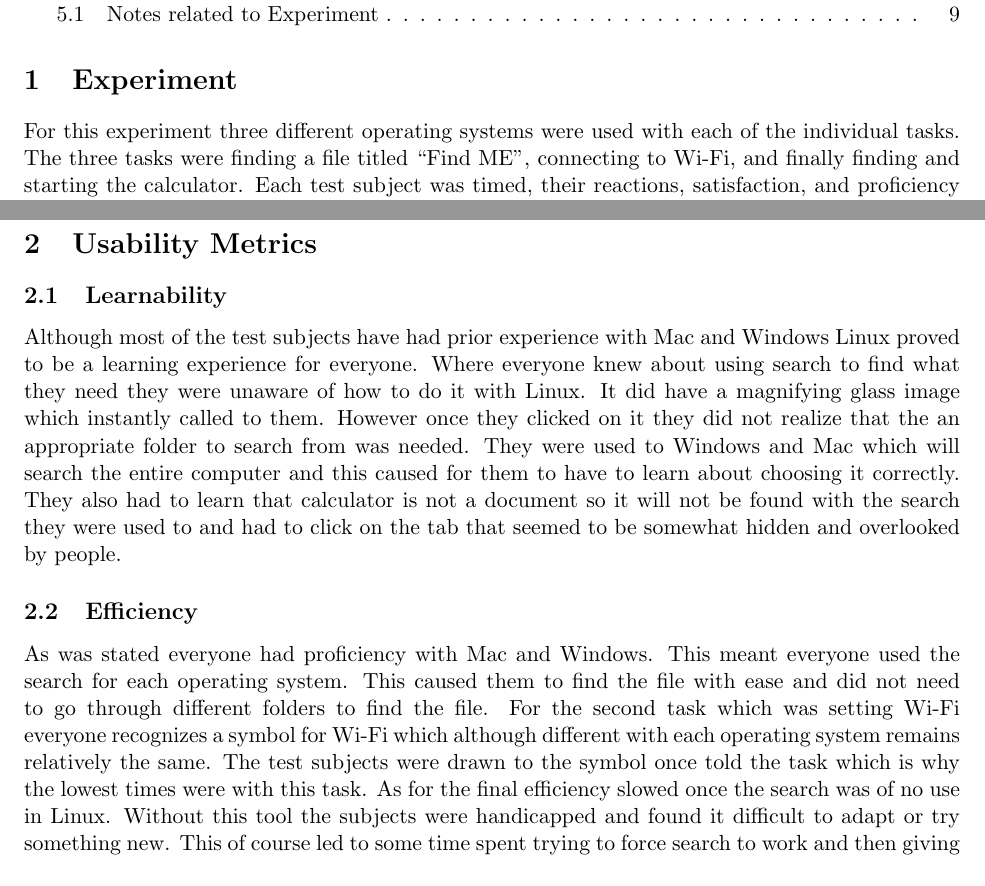
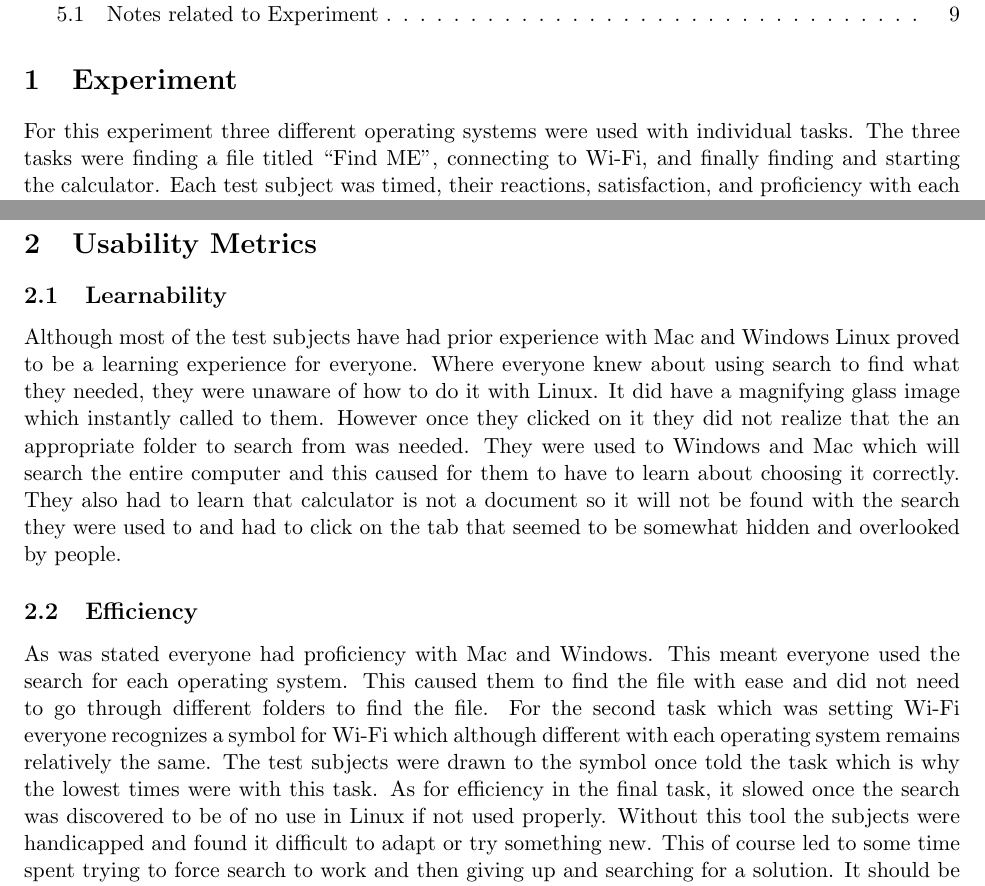
Before and after one commit to mvazque/cmsi370, a LaTeX document (usability-study/Usability_Metrics.tex): two parts of pages 1 and 2 of 10, joined at a grey line, cut so that both start at the same text. Compiled offline with pdfLaTeX.

Commit message:
Revisions to Tex file

```diff
--- a/usability-study/Usability_Metrics.tex
+++ b/usability-study/Usability_Metrics.tex
@@ -8,14 +8,14 @@
 \tableofcontents
 
 \section{Experiment}
-For this experiment three different operating systems were used with each of the individual tasks. The three tasks were finding a file titled “Find ME”, connecting to Wi-Fi, and finally finding and starting the calculator. Each test subject was timed, their reactions, satisfaction, and proficiency with each operating system was recorded. The three measured metrics were Learnability. Efficiency and Satisfaction.
+For this experiment three different operating systems were used with individual tasks. The three tasks were finding a file titled “Find ME”, connecting to Wi-Fi, and finally finding and starting the calculator. Each test subject was timed, their reactions, satisfaction, and proficiency with each operating system was recorded. The three measured metrics were Learnability. Efficiency and Satisfaction.
 \section{Usability Metrics}
 
 \subsection{Learnability}
-Although most of the test subjects have had prior experience with Mac and Windows Linux proved to be a learning experience for everyone. Where everyone knew about using search to find what they need they were unaware of how to do it with Linux. It did have a magnifying glass image which instantly called to them. However once they clicked on it they did not realize that the an appropriate folder to search from was needed. They were used to Windows and Mac which will search the entire computer and this caused for them to have to learn about choosing it correctly. They also had to learn that calculator is not a document so it will not be found with the search they were used to and had to click on the tab that seemed to be somewhat hidden and overlooked by people.
+Although most of the test subjects have had prior experience with Mac and Windows Linux proved to be a learning experience for everyone. Where everyone knew about using search to find what they needed, they were unaware of how to do it with Linux. It did have a magnifying glass image which instantly called to them. However once they clicked on it they did not realize that the an appropriate folder to search from was needed. They were used to Windows and Mac which will search the entire computer and this caused for them to have to learn about choosing it correctly. They also had to learn that calculator is not a document so it will not be found with the search they were used to and had to click on the tab that seemed to be somewhat hidden and overlooked by people.
 
 \subsection{Efficiency}
-As was stated everyone had proficiency with Mac and Windows. This meant everyone used the search for each operating system. This caused them to find the file with ease and did not need to go through different folders to find the file. For the second task which was setting Wi-Fi everyone recognizes a symbol for Wi-Fi which although different with each operating system remains relatively the same. The test subjects were drawn to the symbol once told the task which is why the lowest times were with this task. As for the final efficiency slowed once the search was of no use in Linux. Without this tool the subjects were handicapped and found it difficult to adapt or try something new. This of course led to some time spent trying to force search to work and then giving up and searching for a solution. It should be noted however that for the Mac most users knew of the Launchpad and did the simple gesture to get the calculator widget which is what caused the fast calculator times with the Mac.
+As was stated everyone had proficiency with Mac and Windows. This meant everyone used the search for each operating system. This caused them to find the file with ease and did not need to go through different folders to find the file. For the second task which was setting Wi-Fi everyone recognizes a symbol for Wi-Fi which although different with each operating system remains relatively the same. The test subjects were drawn to the symbol once told the task which is why the lowest times were with this task. As for efficiency in the final task, it slowed once the search was discovered to be of no use in Linux if not used properly. Without this tool the subjects were handicapped and found it difficult to adapt or try something new. This of course led to some time spent trying to force search to work and then giving up and searching for a solution. It should be noted however that for the Mac most users knew of the Launchpad and did the simple gesture to get the calculator widget which is what caused the fast calculator times with the Mac.
 
 \subsection{Satisfaction}
 Most subjects were satisfied with Mac and Windows. The only complaint related to Windows was that its search was rather slow. Linux however was seen with much hostility. Some subjects commented that Linux is “stupid”, “idiotic” and even a “waste of time.” As stated users had difficulty accomplishing the tasks on Linux which of course led to their dissatisfaction. They had just done the same tasks twice and with relative ease and now found themselves struggling what they had just done easily a couple of minutes ago. This of course led to their dissatisfaction towards Linux.
```
Also changed, not shown: usability-study/Usability_Metrics.pdf, usability-study/Usability_Metrics.tex (45 more changed lines), 3 other files.
